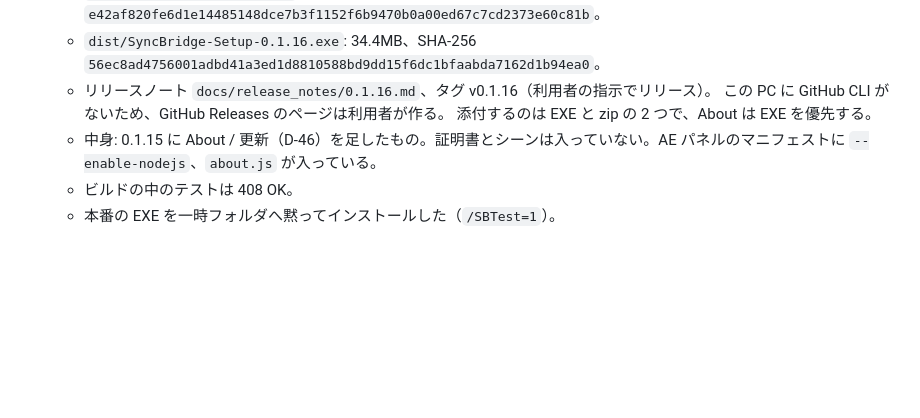
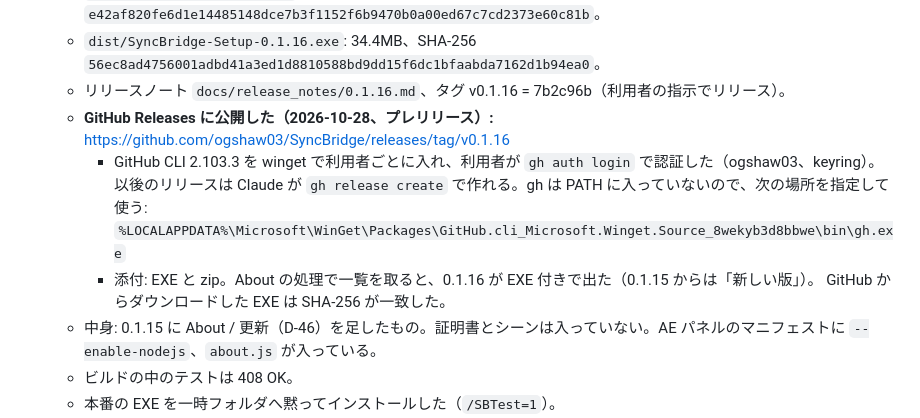
Before and after one commit to ogshaw03/SyncBridge, a Markdown page: docs/PROGRESS.md, the part around the change. GitHub-like rendering; blank space fills up the shorter version.

Commit message:
0.1.16: GitHub Releases に公開した記録、gh での公開手順
Co-Authored-By: Claude Opus 5.5 <noreply@anthropic.com>

```diff
--- a/docs/PROGRESS.md
+++ b/docs/PROGRESS.md
@@ -819,9 +819,13 @@
     - AE の確認中は、下のボタンの行を隠す。
   - `dist/SyncBridge-0.1.16.zip`: 45.9MB、300 ファイル、SHA-256 `e42af820fe6d1e14485148dce7b3f1152f6b9470b0a00ed67c7cd2373e60c81b`。
   - `dist/SyncBridge-Setup-0.1.16.exe`: 34.4MB、SHA-256 `56ec8ad4756001adbd41a3ed1d8810588bd9dd15f6dc1bfaabda7162d1b94ea0`。
-  - リリースノート `docs/release_notes/0.1.16.md`、タグ v0.1.16（利用者の指示でリリース）。
-    この PC に GitHub CLI がないため、GitHub Releases のページは利用者が作る。
-    添付するのは EXE と zip の 2 つで、About は EXE を優先する。
+  - リリースノート `docs/release_notes/0.1.16.md`、タグ v0.1.16 = 7b2c96b（利用者の指示でリリース）。
+  - **GitHub Releases に公開した（2026-10-28、プレリリース）:** https://github.com/ogshaw03/SyncBridge/releases/tag/v0.1.16
+    - GitHub CLI 2.103.3 を winget で利用者ごとに入れ、利用者が `gh auth login` で認証した（ogshaw03、keyring）。
+      以後のリリースは Claude が `gh release create` で作れる。gh は PATH に入っていないので、次の場所を指定して使う:
+      `%LOCALAPPDATA%\Microsoft\WinGet\Packages\GitHub.cli_Microsoft.Winget.Source_8wekyb3d8bbwe\bin\gh.exe`
+    - 添付: EXE と zip。About の処理で一覧を取ると、0.1.16 が EXE 付きで出た（0.1.15 からは「新しい版」）。
+      GitHub からダウンロードした EXE は SHA-256 が一致した。
   - 中身: 0.1.15 に About / 更新（D-46）を足したもの。証明書とシーンは入っていない。AE パネルのマニフェストに `--enable-nodejs`、`about.js` が入っている。
   - ビルドの中のテストは 408 OK。
   - 本番の EXE を一時フォルダへ黙ってインストールした（`/SBTest=1`）。
```
Also changed, not shown: docs/RELEASE.md (+7 -1 lines).
